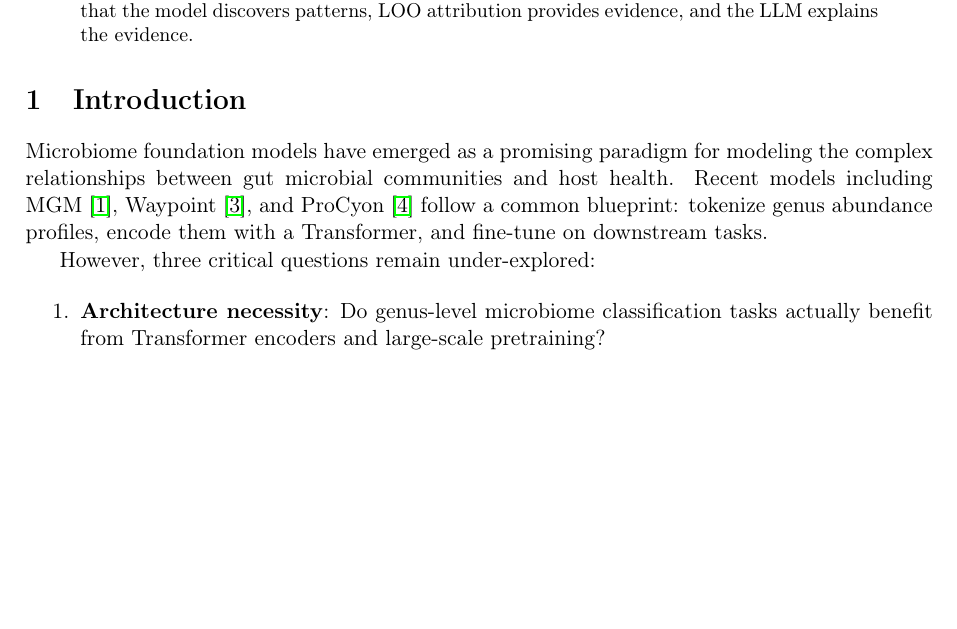
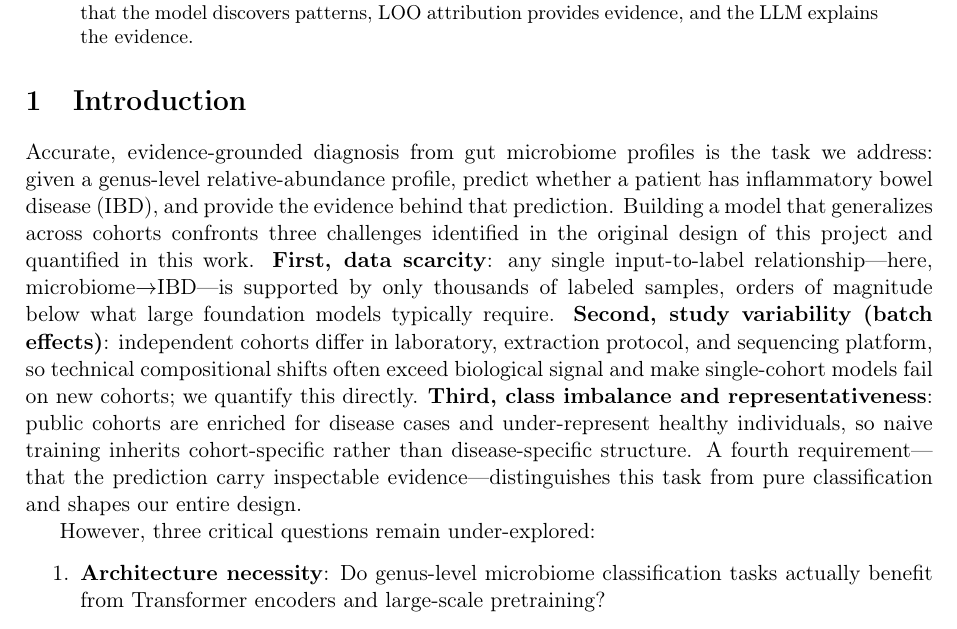
Before and after one commit to concker426/microbiome, a LaTeX paper (ProCyon_v2/analysis/main.tex): part of page 1 of 29 before the commit and part of page 1 of 30 after it, cut so that both start at the same text, the shorter picture padded with empty space. Compiled offline with pdfLaTeX.

Commit message:
Intro Part 1: task-driven challenges (data scarcity, batch effects, class imbalance) grounded in google.txt

```diff
--- a/ProCyon_v2/analysis/main.tex
+++ b/ProCyon_v2/analysis/main.tex
@@ -31,7 +31,7 @@ We present SimpleEmb, a microbiome analysis framework that decouples disease cla
 % ═══════════════════════════════════════
 \section{Introduction}
 
-Microbiome foundation models have emerged as a promising paradigm for modeling the complex relationships between gut microbial communities and host health. Recent models including MGM~\cite{mgm2024}, Waypoint~\cite{waypoint2026}, and ProCyon~\cite{procyon2025} follow a common blueprint: tokenize genus abundance profiles, encode them with a Transformer, and fine-tune on downstream tasks.
+Accurate, evidence-grounded diagnosis from gut microbiome profiles is the task we address: given a genus-level relative-abundance profile, predict whether a patient has inflammatory bowel disease (IBD), and provide the evidence behind that prediction. Building a model that generalizes across cohorts confronts three challenges identified in the original design of this project and quantified in this work. \textbf{First, data scarcity}: any single input-to-label relationship---here, microbiome$\rightarrow$IBD---is supported by only thousands of labeled samples, orders of magnitude below what large foundation models typically require. \textbf{Second, study variability (batch effects)}: independent cohorts differ in laboratory, extraction protocol, and sequencing platform, so technical compositional shifts often exceed biological signal and make single-cohort models fail on new cohorts; we quantify this directly. \textbf{Third, class imbalance and representativeness}: public cohorts are enriched for disease cases and under-represent healthy individuals, so naive training inherits cohort-specific rather than disease-specific structure. A fourth requirement---that the prediction carry inspectable evidence---distinguishes this task from pure classification and shapes our entire design.
 
 However, three critical questions remain under-explored:
 
```
Also changed, not shown: ProCyon_v2/overleaf_package/main.tex (+1 -1 lines), 1 other file.
